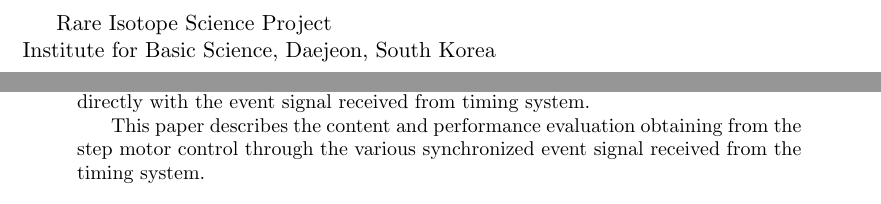
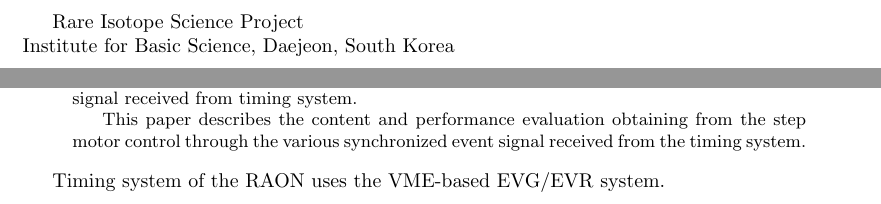
Before and after one commit to RaonControl/technote, a LaTeX book (tech_timing_app/tech_timing_app.tex): two parts of pages 1 and 2 of 3, joined at a grey line, cut so that both start at the same text. Compiled offline with LaTeX, dvips and Ghostscript.

Commit message:
Editing..

```diff
--- a/tech_timing_app/tech_timing_app.tex
+++ b/tech_timing_app/tech_timing_app.tex
@@ -1,7 +1,7 @@
 % !TeX spellcheck = en_US
 %\documentclass[11pt,a4paper]{article}
 \documentclass[11pt
-  , a4paper
+-  , a4paper
   , article
   , oneside
 %  , twoside
@@ -16,10 +16,10 @@
 
 \newcommand{\technumber}{
   RAON Control-Document Series\\
-  Revision : v1.0,   Release : 2015-03-16 fixed date}
+  Revision : v1.0,   Release : 2015-10-12 fixed date}
 \title{\textbf{Application using timing system of RAON accelerator}}
 
-\author{이상일\thanks{silee7103@ibs.re.kr}, 손창욱, 이정한 \\
+\author{이상일\thanks{silee7103@ibs.re.kr}, 손창욱, 장효재 \\
 
   Rare Isotope Science Project\\
   Institute for Basic Science, Daejeon, South Korea
@@ -40,6 +40,11 @@
 
 \end{abstract}
 
+Timing system of the RAON uses the VME-based EVG/EVR system.
+
+
+
+
 \clearpage
 \bibliographystyle{unsrtnat}
 \bibliography{./refs}
```
